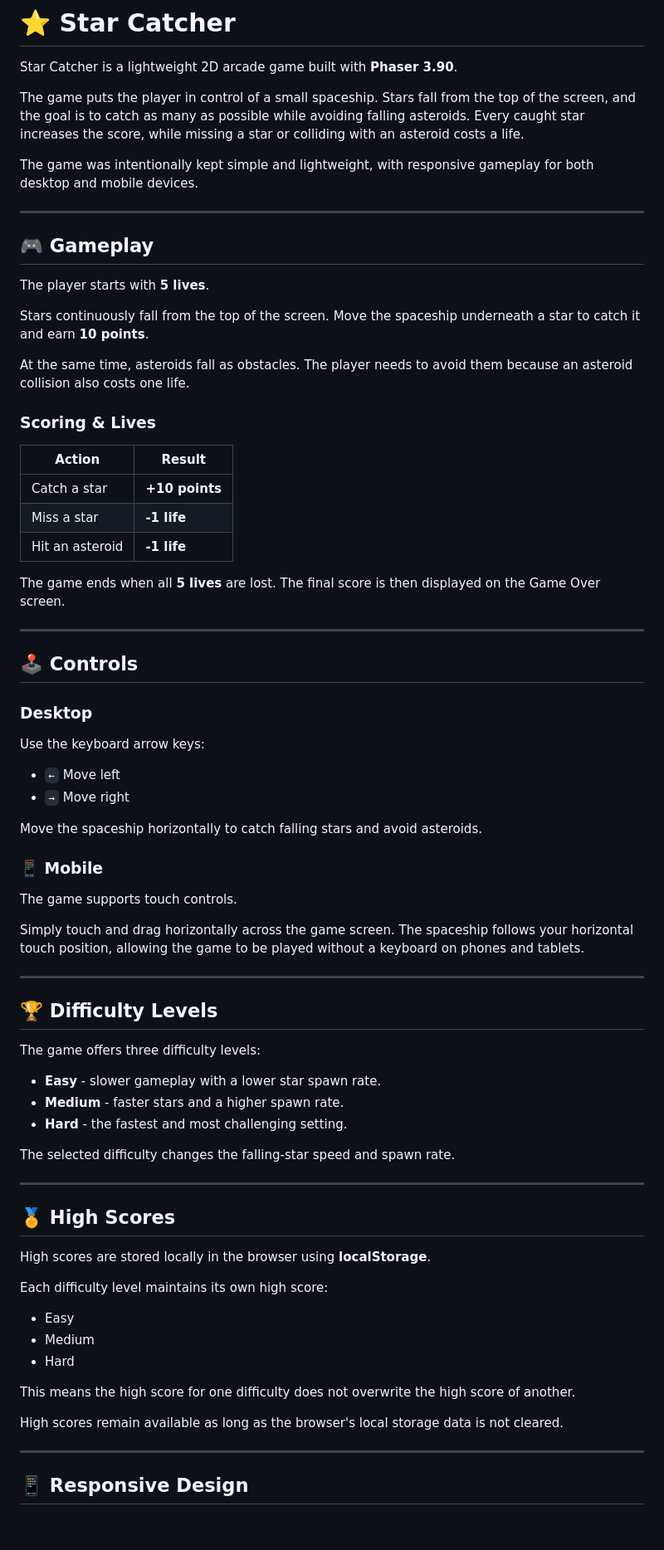
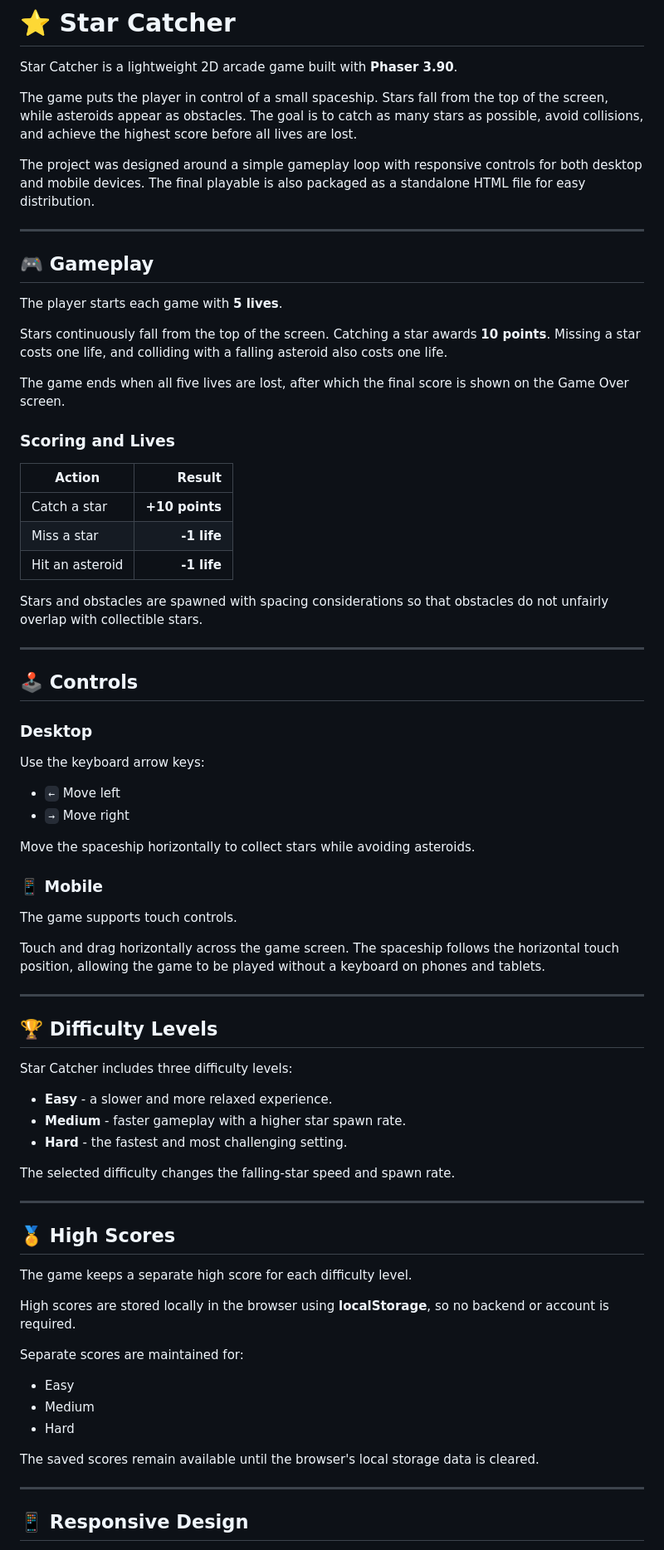
Before and after one commit to malirazas/Star-Catcher, a Markdown page: Readme.md, the part around one of its changes. Shown at 83% size. GitHub-like rendering; blank space fills up the shorter version.

```diff
--- a/Readme.md
+++ b/Readme.md
@@ -2,29 +2,29 @@
 
 Star Catcher is a lightweight 2D arcade game built with **Phaser 3.90**.
 
-The game puts the player in control of a small spaceship. Stars fall from the top of the screen, and the goal is to catch as many as possible while avoiding falling asteroids. Every caught star increases the score, while missing a star or colliding with an asteroid costs a life.
+The game puts the player in control of a small spaceship. Stars fall from the top of the screen, while asteroids appear as obstacles. The goal is to catch as many stars as possible, avoid collisions, and achieve the highest score before all lives are lost.
 
-The game was intentionally kept simple and lightweight, with responsive gameplay for both desktop and mobile devices.
+The project was designed around a simple gameplay loop with responsive controls for both desktop and mobile devices. The final playable is also packaged as a standalone HTML file for easy distribution.
 
 ---
 
 ## 🎮 Gameplay
 
-The player starts with **5 lives**.
+The player starts each game with **5 lives**.
 
-Stars continuously fall from the top of the screen. Move the spaceship underneath a star to catch it and earn **10 points**.
+Stars continuously fall from the top of the screen. Catching a star awards **10 points**. Missing a star costs one life, and colliding with a falling asteroid also costs one life.
 
-At the same time, asteroids fall as obstacles. The player needs to avoid them because an asteroid collision also costs one life.
+The game ends when all five lives are lost, after which the final score is shown on the Game Over screen.
 
-### Scoring & Lives
+### Scoring and Lives
 
 | Action | Result |
-|--------|--------|
+|---|---:|
 | Catch a star | **+10 points** |
 | Miss a star | **-1 life** |
 | Hit an asteroid | **-1 life** |
 
-The game ends when all **5 lives** are lost. The final score is then displayed on the Game Over screen.
+Stars and obstacles are spawned with spacing considerations so that obstacles do not unfairly overlap with collectible stars.
 
 ---
 
@@ -37,22 +37,22 @@ Use the keyboard arrow keys:
 - `←` Move left
 - `→` Move right
 
-Move the spaceship horizontally to catch falling stars and avoid asteroids.
+Move the spaceship horizontally to collect stars while avoiding asteroids.
 
 ### 📱 Mobile
 
 The game supports touch controls.
 
-Simply touch and drag horizontally across the game screen. The spaceship follows your horizontal touch position, allowing the game to be played without a keyboard on phones and tablets.
+Touch and drag horizontally across the game screen. The spaceship follows the horizontal touch position, allowing the game to be played without a keyboard on phones and tablets.
 
 ---
 
 ## 🏆 Difficulty Levels
 
-The game offers three difficulty levels:
+Star Catcher includes three difficulty levels:
 
-- **Easy** - slower gameplay with a lower star spawn rate.
-- **Medium** - faster stars and a higher spawn rate.
+- **Easy** - a slower and more relaxed experience.
+- **Medium** - faster gameplay with a higher star spawn rate.
 - **Hard** - the fastest and most challenging setting.
 
 The selected difficulty changes the falling-star speed and spawn rate.
@@ -61,17 +61,17 @@ The selected difficulty changes the falling-star speed and spawn rate.
 
 ## 🏅 High Scores
 
-High scores are stored locally in the browser using **localStorage**.
+The game keeps a separate high score for each difficulty level.
 
-Each difficulty level maintains its own high score:
+High scores are stored locally in the browser using **localStorage**, so no backend or account is required.
+
+Separate scores are maintained for:
 
 - Easy
 - Medium
 - Hard
 
-This means the high score for one difficulty does not overwrite the high score of another.
-
-High scores remain available as long as the browser's local storage data is not cleared.
+The saved scores remain available until the browser's local storage data is cleared.
 
 ---
 
```
Also changed, not shown: other parts of Readme.md (+207 -7 lines).
